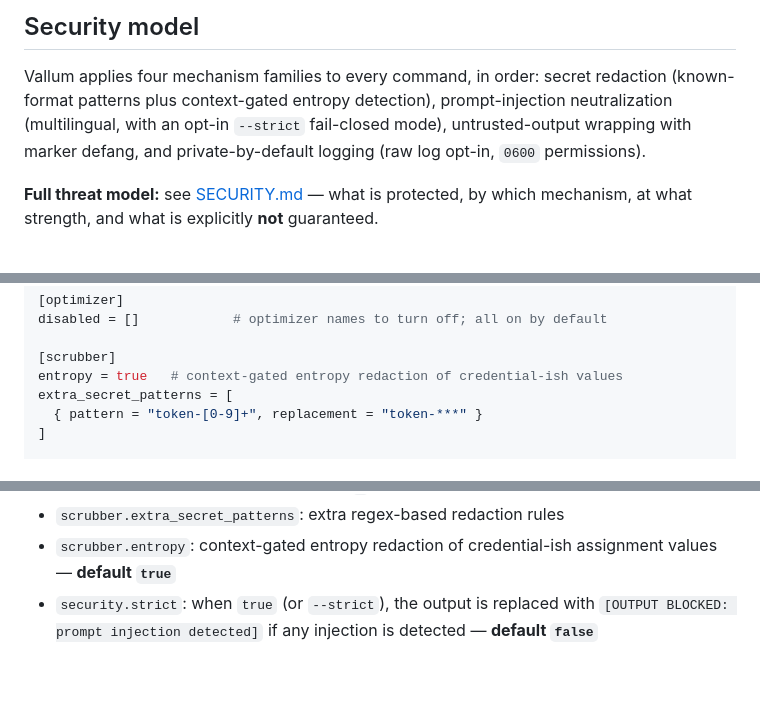
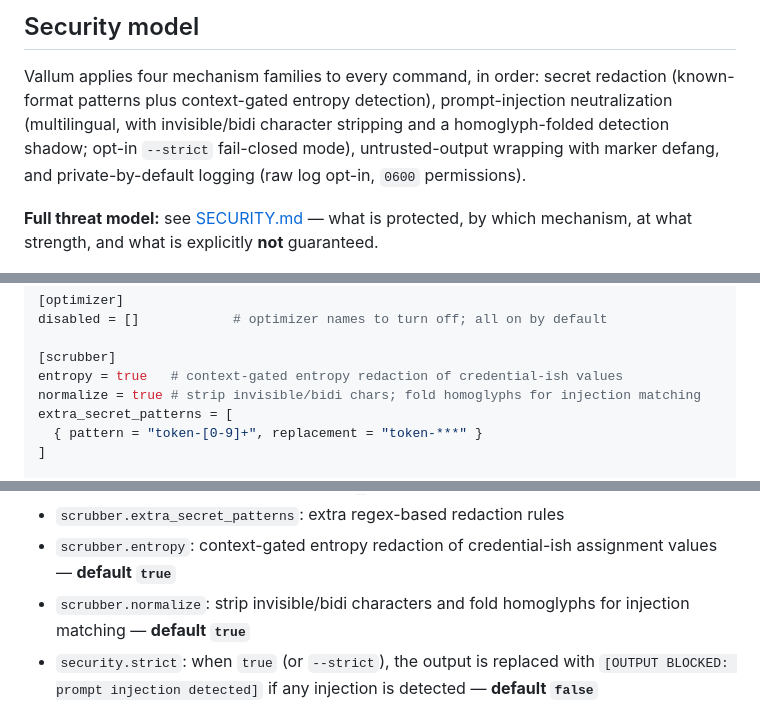
Before and after one commit to kahramanemir/Vallum, a Markdown page: README.md, 3 parts joined by grey strips. GitHub-like rendering; blank space fills up the shorter version.

```diff
--- a/README.md
+++ b/README.md
@@ -54,7 +54,8 @@ Each command flows through these stages:
 
 Vallum applies four mechanism families to every command, in order: secret
 redaction (known-format patterns plus context-gated entropy detection),
-prompt-injection neutralization (multilingual, with an opt-in `--strict`
+prompt-injection neutralization (multilingual, with invisible/bidi character
+stripping and a homoglyph-folded detection shadow; opt-in `--strict`
 fail-closed mode), untrusted-output wrapping with marker defang, and
 private-by-default logging (raw log opt-in, `0600` permissions).
 
@@ -98,6 +99,7 @@ disabled = []            # optimizer names to turn off; all on by default
 
 [scrubber]
 entropy = true   # context-gated entropy redaction of credential-ish values
+normalize = true # strip invisible/bidi chars; fold homoglyphs for injection matching
 extra_secret_patterns = [
   { pattern = "token-[0-9]+", replacement = "token-***" }
 ]
@@ -119,6 +121,7 @@ Supported settings:
 - `pipeline.max_line_length`: cap individual line length; longer lines are truncated mid-line with an elision marker — default 2000, `0` disables
 - `scrubber.extra_secret_patterns`: extra regex-based redaction rules
 - `scrubber.entropy`: context-gated entropy redaction of credential-ish assignment values — **default `true`**
+- `scrubber.normalize`: strip invisible/bidi characters and fold homoglyphs for injection matching — **default `true`**
 - `security.strict`: when `true` (or `--strict`), the output is replaced with `[OUTPUT BLOCKED: prompt injection detected]` if any injection is detected — **default `false`**
 
 ## Install
```
Also changed, not shown: other parts of README.md (+2 -0 lines), SECURITY.md (+16 -13 lines).
